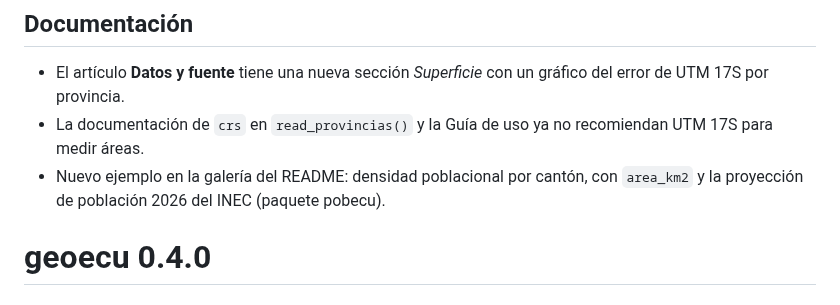
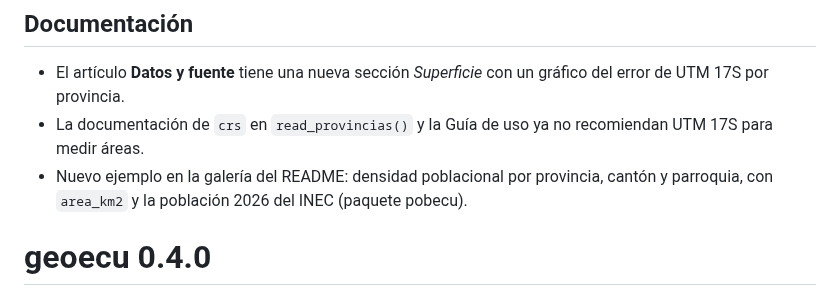
Before and after one commit to f-slg/geoecu, a Markdown page: NEWS.md, the part around the change. GitHub-like rendering.

```diff
--- a/NEWS.md
+++ b/NEWS.md
@@ -16,8 +16,9 @@
   gráfico del error de UTM 17S por provincia.
 * La documentación de `crs` en `read_provincias()` y la Guía de uso ya no
   recomiendan UTM 17S para medir áreas.
-* Nuevo ejemplo en la galería del README: densidad poblacional por cantón,
-  con `area_km2` y la proyección de población 2026 del INEC (paquete pobecu).
+* Nuevo ejemplo en la galería del README: densidad poblacional por provincia,
+  cantón y parroquia, con `area_km2` y la población 2026 del INEC (paquete
+  pobecu).
 
 # geoecu 0.4.0
 
```
Also changed, not shown: README.md (+84 -35 lines), man/figures/README-densidad.png, 2 other files.
